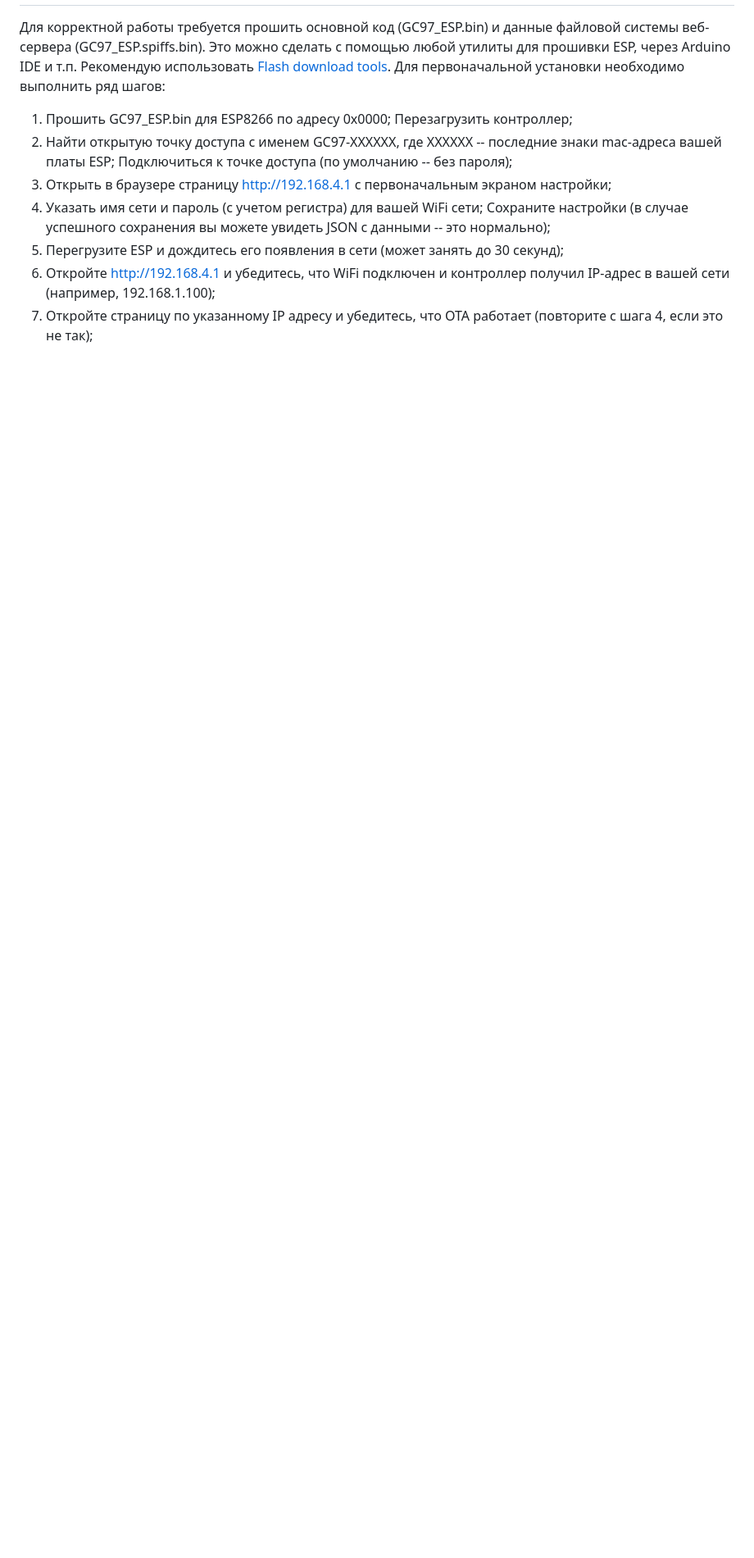
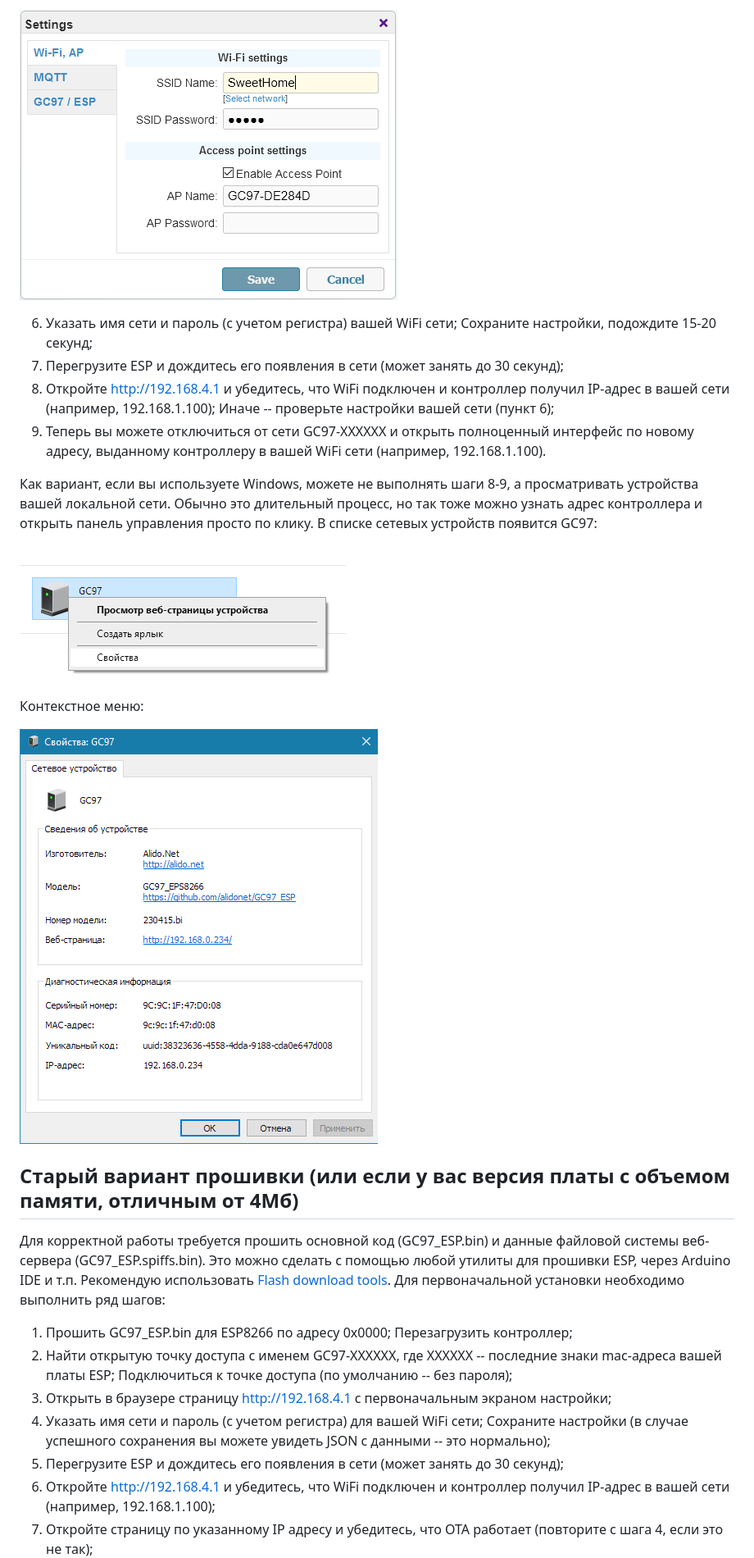
Before and after one commit to alidonet/GC97_ESP, a Markdown page: README.md, the part around the change printed below. Shown: that part at 82% size. GitHub-like rendering; pictures changed too: manual/manual_gc97_network.png (added); blank space fills up the shorter version.

```diff
--- a/README.md
+++ b/README.md
@@ -95,3 +111,22 @@
+![alt Настройки Wifi/AP](manual/manual_options_wifi.png)
+
+6. Указать имя сети и пароль (с учетом регистра) вашей WiFi сети; Сохраните настройки, подождите 15-20 секунд;
+7. Перегрузите ESP и дождитесь его появления в сети (может занять до 30 секунд);
+8. Откройте <http://192.168.4.1> и убедитесь, что WiFi подключен и контроллер получил IP-адрес в вашей сети (например, 192.168.1.100); Иначе -- проверьте настройки вашей сети (пункт 6);
+9. Теперь вы можете отключиться от сети GC97-XXXXXX и открыть полноценный интерфейс по новому адресу, выданному контроллеру в вашей WiFi сети  (например, 192.168.1.100).
+
+Как вариант, если вы используете Windows, можете не выполнять шаги 8-9, а просматривать устройства вашей локальной сети. Обычно это длительный процесс, но так тоже можно узнать адрес контроллера и открыть панель управления просто по клику.
+В списке сетевых устройств появится GC97:
+
+![alt Сетевое устройство](manual/manual_gc97_network.png)
+
+Контекстное меню:
+
+![alt Свойства](manual/manual_ssdp.png)
+
+
+## Старый вариант прошивки (или если у вас версия платы с объемом памяти, отличным от 4Мб)
+
 Для корректной работы требуется прошить основной код (GC97_ESP.bin) и данные файловой системы веб-сервера (GC97_ESP.spiffs.bin). Это можно сделать с помощью любой утилиты для прошивки ESP, через Arduino IDE и т.п. Рекомендую использовать [Flash download tools](https://www.espressif.com/en/support/download/other-tools). Для первоначальной установки необходимо выполнить ряд шагов:
 1. Прошить GC97_ESP.bin для ESP8266 по адресу 0x0000; Перезагрузить контроллер;
 2. Найти открытую точку доступа с именем GC97-XXXXXX, где XXXXXX -- последние знаки mac-адреса вашей платы ESP; Подключиться к точке доступа (по умолчанию -- без пароля);
```
Also changed, not shown: other parts of README.md (+25 -9 lines), manual/manual_flashing.png (added), 3 other files.
